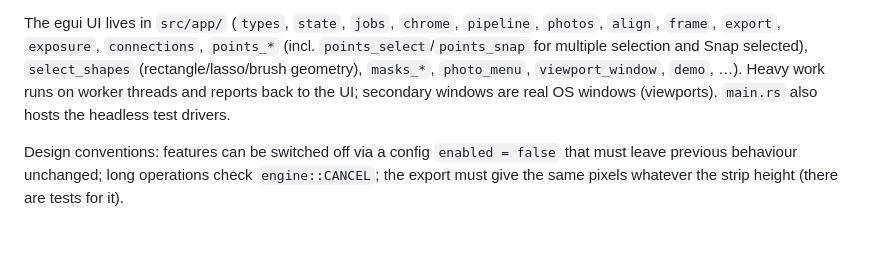
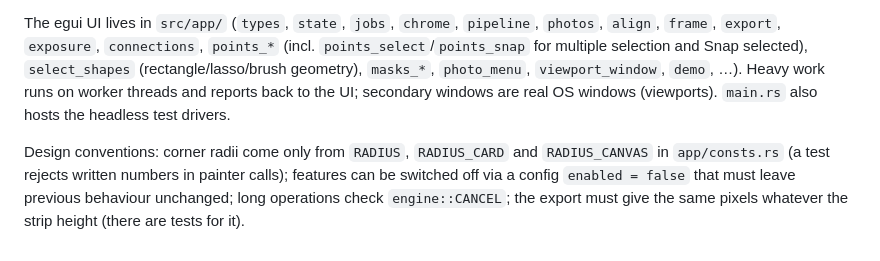
Before and after one commit to schmenn/panoweave, a Markdown page: CLAUDE.md, the part around the change. Rendered like a GitHub page.

```diff
--- a/CLAUDE.md
+++ b/CLAUDE.md
@@ -79,4 +79,4 @@ Pipeline (each stage is a module; `engine.rs` is the glue):
 
 The egui UI lives in `src/app/` (`types`, `state`, `jobs`, `chrome`, `pipeline`, `photos`, `align`, `frame`, `export`, `exposure`, `connections`, `points_*` (incl. `points_select`/`points_snap` for multiple selection and Snap selected), `select_shapes` (rectangle/lasso/brush geometry), `masks_*`, `photo_menu`, `viewport_window`, `demo`, …). Heavy work runs on worker threads and reports back to the UI; secondary windows are real OS windows (viewports). `main.rs` also hosts the headless test drivers.
 
-Design conventions: features can be switched off via a config `enabled = false` that must leave previous behaviour unchanged; long operations check `engine::CANCEL`; the export must give the same pixels whatever the strip height (there are tests for it).
+Design conventions: corner radii come only from `RADIUS`, `RADIUS_CARD` and `RADIUS_CANVAS` in `app/consts.rs` (a test rejects written numbers in painter calls); features can be switched off via a config `enabled = false` that must leave previous behaviour unchanged; long operations check `engine::CANCEL`; the export must give the same pixels whatever the strip height (there are tests for it).
```
Also changed, not shown: CHANGELOG.md (+3 -0 lines), docs/align.png, docs/export.png, docs/photos.png, 13 other files.
